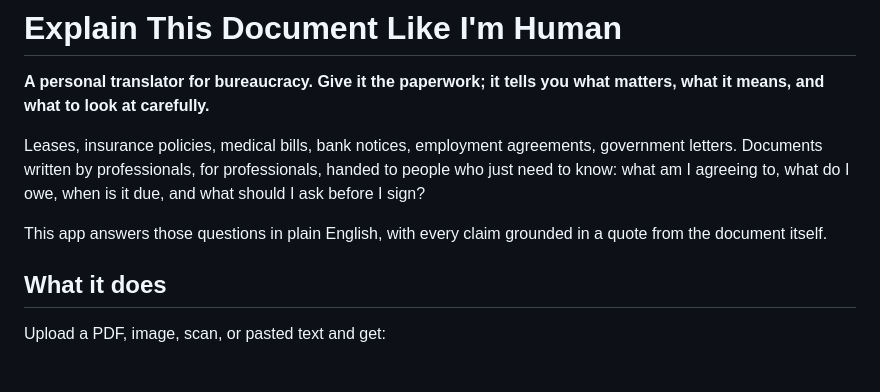
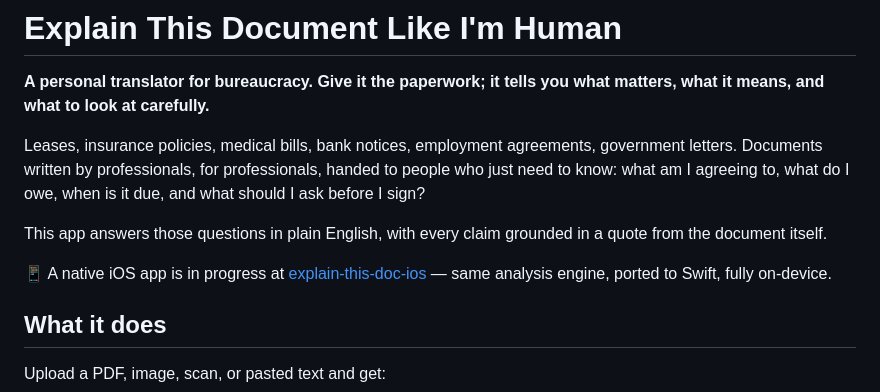
Before and after one commit to tmanish/explain-this-doc, a Markdown page: README.md, the part around the change. GitHub-like rendering; blank space fills up the shorter version.

```diff
--- a/README.md
+++ b/README.md
@@ -5,6 +5,8 @@
 Leases, insurance policies, medical bills, bank notices, employment agreements, government letters. Documents written by professionals, for professionals, handed to people who just need to know: what am I agreeing to, what do I owe, when is it due, and what should I ask before I sign?
 
 This app answers those questions in plain English, with every claim grounded in a quote from the document itself.
+
+📱 A native iOS app is in progress at [explain-this-doc-ios](https://github.com/tmanish/explain-this-doc-ios) — same analysis engine, ported to Swift, fully on-device.
 
 ## What it does
 
```
